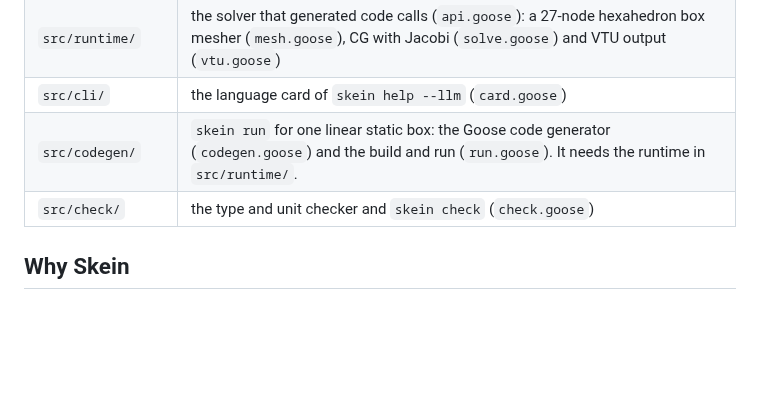
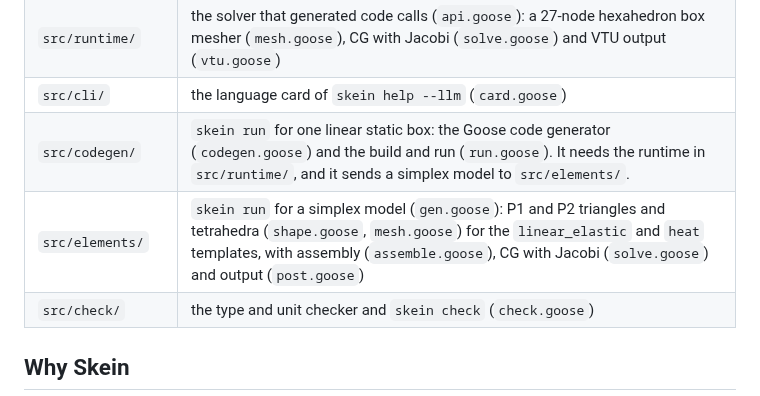
Before and after one commit to yujieteo/skein, a Markdown page: README.md, the part around the change. Rendered like a GitHub page; blank space fills up the shorter version.

Commit message:
no-mistakes(document): Add src/elements to README directory table

```diff
--- a/README.md
+++ b/README.md
@@ -61,7 +61,8 @@ Goose source tree at the same commit as the compiler.
 | `src/fmt/` | `skein fmt` (`fmt.goose`) |
 | `src/runtime/` | the solver that generated code calls (`api.goose`): a 27-node hexahedron box mesher (`mesh.goose`), CG with Jacobi (`solve.goose`) and VTU output (`vtu.goose`) |
 | `src/cli/` | the language card of `skein help --llm` (`card.goose`) |
-| `src/codegen/` | `skein run` for one linear static box: the Goose code generator (`codegen.goose`) and the build and run (`run.goose`). It needs the runtime in `src/runtime/`. |
+| `src/codegen/` | `skein run` for one linear static box: the Goose code generator (`codegen.goose`) and the build and run (`run.goose`). It needs the runtime in `src/runtime/`, and it sends a simplex model to `src/elements/`. |
+| `src/elements/` | `skein run` for a simplex model (`gen.goose`): P1 and P2 triangles and tetrahedra (`shape.goose`, `mesh.goose`) for the `linear_elastic` and `heat` templates, with assembly (`assemble.goose`), CG with Jacobi (`solve.goose`) and output (`post.goose`) |
 | `src/check/` | the type and unit checker and `skein check` (`check.goose`) |
 
 ## Why Skein
```
